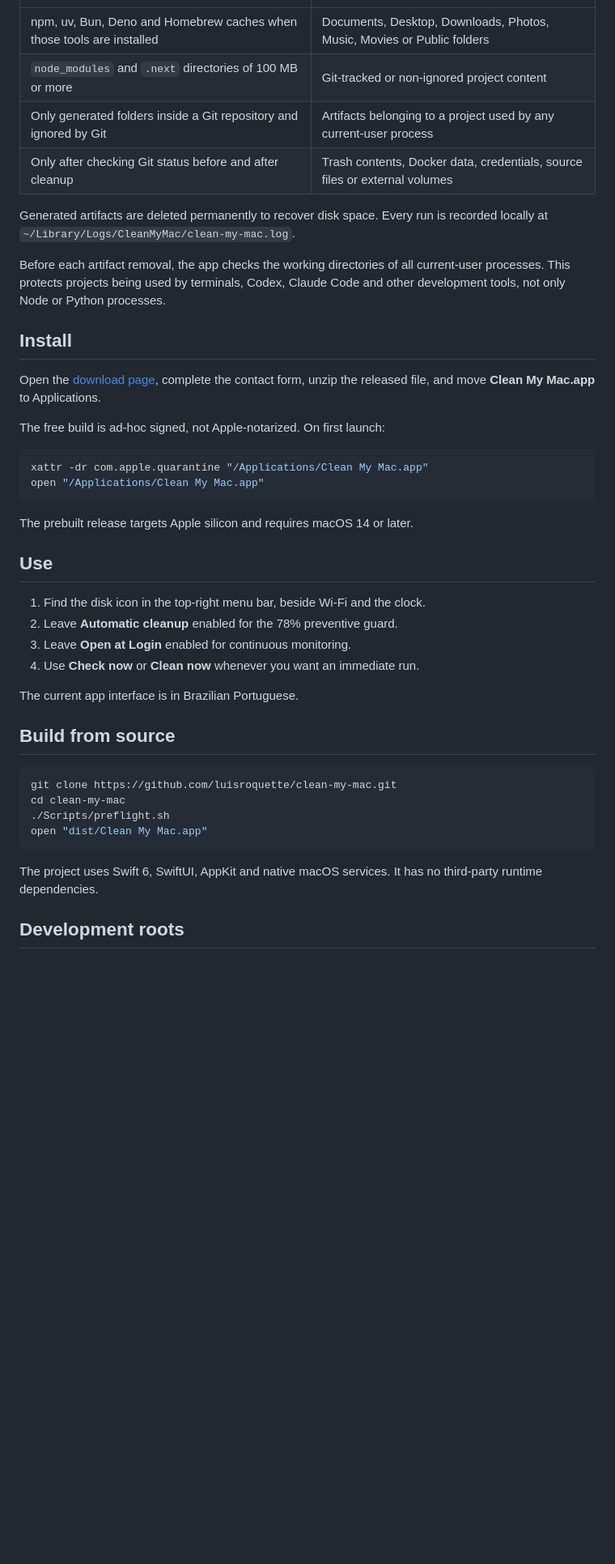
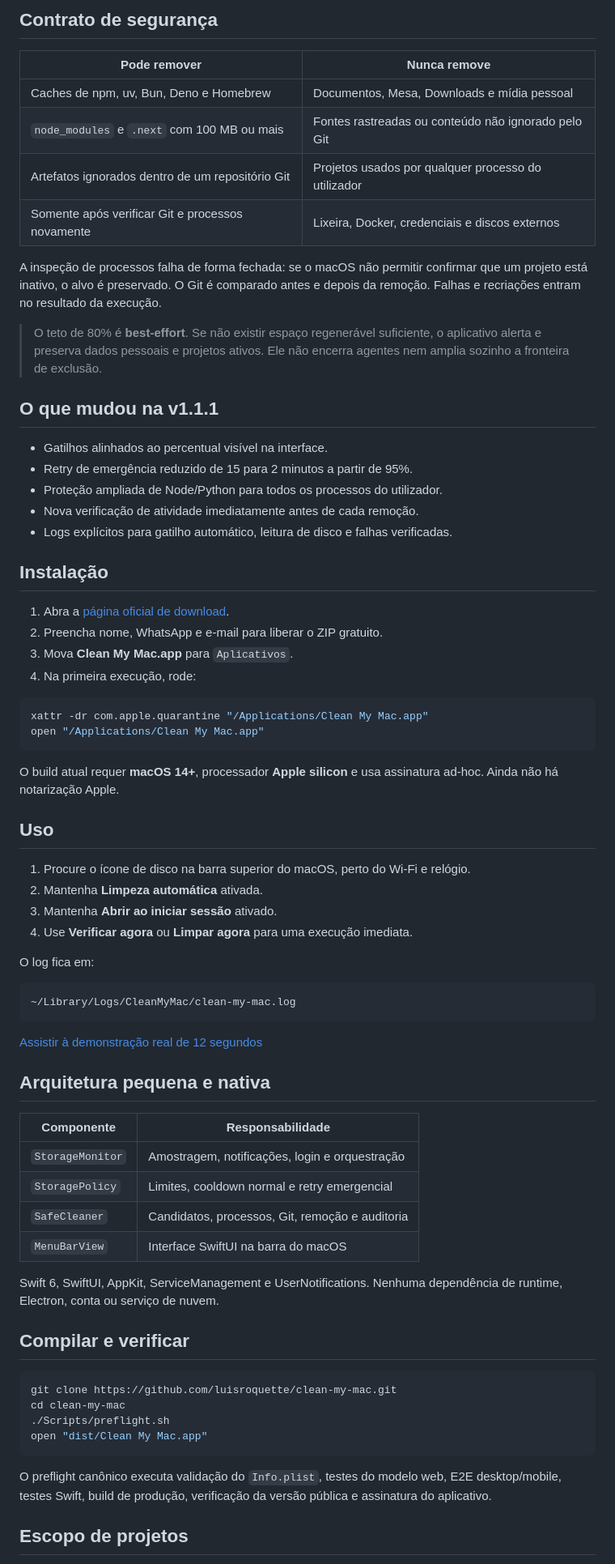
Before and after one commit to luisroquette/clean-my-mac, a Markdown page: README.md, the part around the change printed below. Shown: that part at 81% size. Rendered like a GitHub page; blank space fills up the shorter version.

Commit message:
docs: turn README into AI-first product page (#13)

````diff
--- a/README.md
+++ b/README.md
@@ -49,39 +71,71 @@ can also trigger the same safe cleanup with one click from the macOS menu bar.
+## Contrato de segurança
+
+| Pode remover | Nunca remove |
 |---|---|
-| npm, uv, Bun, Deno and Homebrew caches when those tools are installed | Documents, Desktop, Downloads, Photos, Music, Movies or Public folders |
-| `node_modules` and `.next` directories of 100 MB or more | Git-tracked or non-ignored project content |
-| Only generated folders inside a Git repository and ignored by Git | Artifacts belonging to a project used by any current-user process |
-| Only after checking Git status before and after cleanup | Trash contents, Docker data, credentials, source files or external volumes |
+| Caches de npm, uv, Bun, Deno e Homebrew | Documentos, Mesa, Downloads e mídia pessoal |
+| `node_modules` e `.next` com 100 MB ou mais | Fontes rastreadas ou conteúdo não ignorado pelo Git |
+| Artefatos ignorados dentro de um repositório Git | Projetos usados por qualquer processo do utilizador |
+| Somente após verificar Git e processos novamente | Lixeira, Docker, credenciais e discos externos |
 
-Generated artifacts are deleted permanently to recover disk space. Every run is
-recorded locally at `~/Library/Logs/CleanMyMac/clean-my-mac.log`.
+A inspeção de processos falha de forma fechada: se o macOS não permitir
+confirmar que um projeto está inativo, o alvo é preservado. O Git é comparado
+antes e depois da remoção. Falhas e recriações entram no resultado da execução.
 
-Before each artifact removal, the app checks the working directories of all
-current-user processes. This protects projects being used by terminals, Codex,
-Claude Code and other development tools, not only Node or Python processes.
+> O teto de 80% é **best-effort**. Se não existir espaço regenerável suficiente,
+> o aplicativo alerta e preserva dados pessoais e projetos ativos. Ele não
+> encerra agentes nem amplia sozinho a fronteira de exclusão.
 
-## Install
+## O que mudou na v1.1.1
 
-Open the [download page](https://luisroquette.github.io/clean-my-mac/#download), complete the contact form, unzip the released file, and move **Clean My Mac.app** to Applications.
+- Gatilhos alinhados ao percentual visível na interface.
+- Retry de emergência reduzido de 15 para 2 minutos a partir de 95%.
+- Proteção ampliada de Node/Python para todos os processos do utilizador.
+- Nova verificação de atividade imediatamente antes de cada remoção.
+- Logs explícitos para gatilho automático, leitura de disco e falhas verificadas.
 
-The free build is ad-hoc signed, not Apple-notarized. On first launch:
+## Instalação
+
+1. Abra a [página oficial de download](https://luisroquette.github.io/clean-my-mac/#download).
+2. Preencha nome, WhatsApp e e-mail para liberar o ZIP gratuito.
+3. Mova **Clean My Mac.app** para `Aplicativos`.
+4. Na primeira execução, rode:
 
 ```bash
 xattr -dr com.apple.quarantine "/Applications/Clean My Mac.app"
 open "/Applications/Clean My Mac.app"
 ```
 
-The prebuilt release targets Apple silicon and requires macOS 14 or later.
+O build atual requer **macOS 14+**, processador **Apple silicon** e usa assinatura
+ad-hoc. Ainda não há notarização Apple.
 
-## Use
+## Uso
 
-1. Find the disk icon in the top-right menu bar, beside Wi-Fi and the clock.
-2. Leave **Automatic cleanup** enabled for the 78% preventive guard.
-3. Leave **Open at Login** enabled for continuous monitoring.
-4. Use **Check now** or **Clean now** whenever you want an immediate run.
+1. Procure o ícone de disco na barra superior do macOS, perto do Wi-Fi e relógio.
+2. Mantenha **Limpeza automática** ativada.
+3. Mantenha **Abrir ao iniciar sessão** ativado.
+4. Use **Verificar agora** ou **Limpar agora** para uma execução imediata.
 
-The current app interface is in Brazilian Portuguese.
+O log fica em:
 
-## Build from source
+```text
+~/Library/Logs/CleanMyMac/clean-my-mac.log
+```
+
+[Assistir à demonstração real de 12 segundos](docs/video/clean-my-mac-demo.mp4)
+
+## Arquitetura pequena e nativa
+
+| Componente | Responsabilidade |
+|---|---|
+| `StorageMonitor` | Amostragem, notificações, login e orquestração |
+| `StoragePolicy` | Limites, cooldown normal e retry emergencial |
+| `SafeCleaner` | Candidatos, processos, Git, remoção e auditoria |
+| `MenuBarView` | Interface SwiftUI na barra do macOS |
+
+Swift 6, SwiftUI, AppKit, ServiceManagement e UserNotifications. Nenhuma
+dependência de runtime, Electron, conta ou serviço de nuvem.
+
+## Compilar e verificar
 
 ```bash
 git clone https://github.com/luisroquette/clean-my-mac.git
@@ -90,8 +144,9 @@ cd clean-my-mac
 open "dist/Clean My Mac.app"
 ```
 
-The project uses Swift 6, SwiftUI, AppKit and native macOS services. It has no
-third-party runtime dependencies.
+O preflight canônico executa validação do `Info.plist`, testes do modelo web,
+E2E desktop/mobile, testes Swift, build de produção, verificação da versão
+pública e assinatura do aplicativo.
 
-## Development roots
+## Escopo de projetos
 
````
Also changed, not shown: other parts of README.md (+70 -52 lines), docs/img/og-card.png, docs/img/readme-storage-control.png (added).
